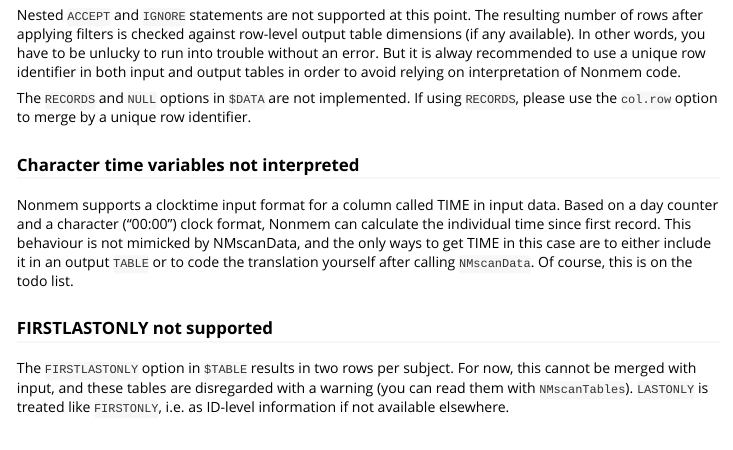
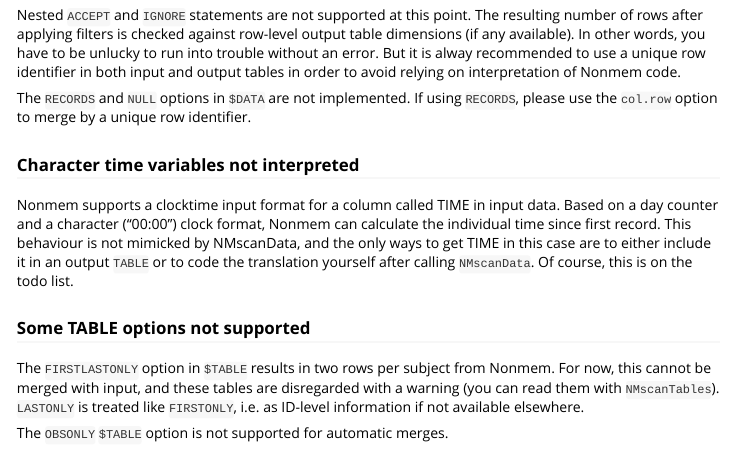
Before and after one commit to philipdelff/NMdata, an R Markdown document (vignettes/NMscanData.Rmd): the page in a window 1100 px wide, from 8620 px down. Rendered offline with R 4.5, knitr and Pandoc, with nearby package versions; some code elsewhere in the file could not run offline; common packages that the code uses without loading them are loaded.

Commit message:
documentation

```diff
--- a/vignettes/NMscanData.Rmd
+++ b/vignettes/NMscanData.Rmd
@@ -520,9 +520,11 @@ ways to get TIME in this case are to either include it in an output
 `TABLE` or to code the translation yourself after calling
 `NMscanData`. Of course, this is on the todo list.
 
-### FIRSTLASTONLY not supported
-The `FIRSTLASTONLY` option in `$TABLE` results in two rows per
-subject. For now, this cannot be merged with input, and these tables
-are disregarded with a warning (you can read them with
-`NMscanTables`). `LASTONLY` is treated like `FIRSTONLY`, i.e. as
-ID-level information if not available elsewhere.
+### Some TABLE options not supported
+The `FIRSTLASTONLY` option in `$TABLE` results in two rows per subject from
+Nonmem. For now, this cannot be merged with input, and these tables are
+disregarded with a warning (you can read them with `NMscanTables`). `LASTONLY`
+is treated like `FIRSTONLY`, i.e. as ID-level information if not available
+elsewhere.
+
+The `OBSONLY` `$TABLE` option is not supported for automatic merges.
```
Also changed, not shown: R/NMdata_utils.R (+0 -143 lines), R/NMscanData.R (+17 -45 lines), 1 other file.
